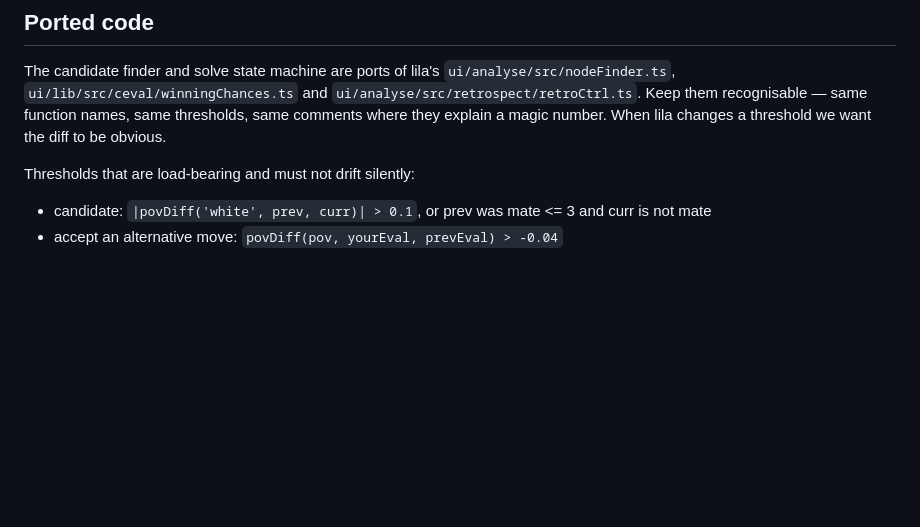
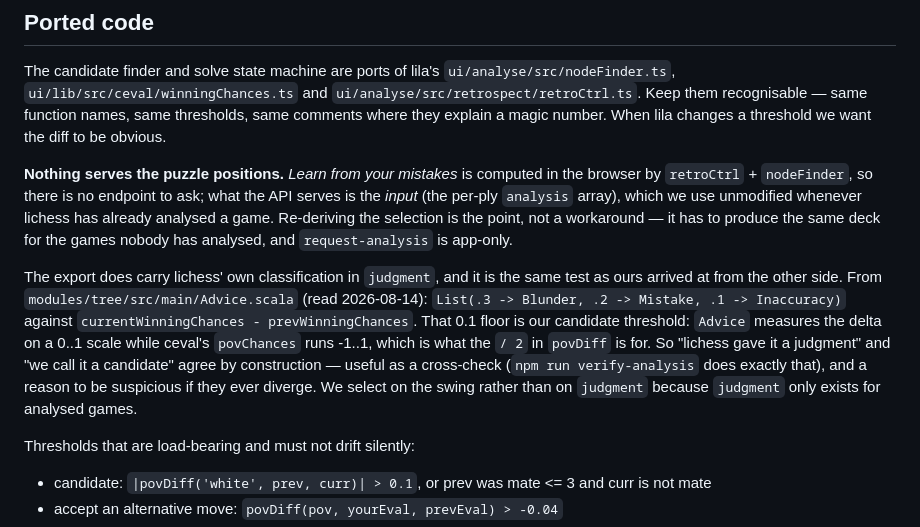
Before and after one commit to Gamah/lichess-blindspot, a Markdown page: CLAUDE.md, the part around the change. Rendered like a GitHub page; blank space fills up the shorter version.

Commit message:
Write down what the API serves and what we re-derive, with the thresholds

```diff
--- a/CLAUDE.md
+++ b/CLAUDE.md
@@ -153,6 +153,25 @@ The candidate finder and solve state machine are ports of lila's
 names, same thresholds, same comments where they explain a magic number. When
 lila changes a threshold we want the diff to be obvious.
 
+**Nothing serves the puzzle positions.** *Learn from your mistakes* is computed
+in the browser by `retroCtrl` + `nodeFinder`, so there is no endpoint to ask;
+what the API serves is the *input* (the per-ply `analysis` array), which we use
+unmodified whenever lichess has already analysed a game. Re-deriving the
+selection is the point, not a workaround — it has to produce the same deck for
+the games nobody has analysed, and `request-analysis` is app-only.
+
+The export does carry lichess' own classification in `judgment`, and it is the
+same test as ours arrived at from the other side. From
+`modules/tree/src/main/Advice.scala` (read 2026-08-14):
+`List(.3 -> Blunder, .2 -> Mistake, .1 -> Inaccuracy)` against
+`currentWinningChances - prevWinningChances`. That 0.1 floor is our candidate
+threshold: `Advice` measures the delta on a 0..1 scale while ceval's
+`povChances` runs -1..1, which is what the `/ 2` in `povDiff` is for. So
+"lichess gave it a judgment" and "we call it a candidate" agree by construction
+— useful as a cross-check (`npm run verify-analysis` does exactly that), and a
+reason to be suspicious if they ever diverge. We select on the swing rather than
+on `judgment` because `judgment` only exists for analysed games.
+
 Thresholds that are load-bearing and must not drift silently:
 - candidate: `|povDiff('white', prev, curr)| > 0.1`, or prev was mate <= 3 and
   curr is not mate
```
